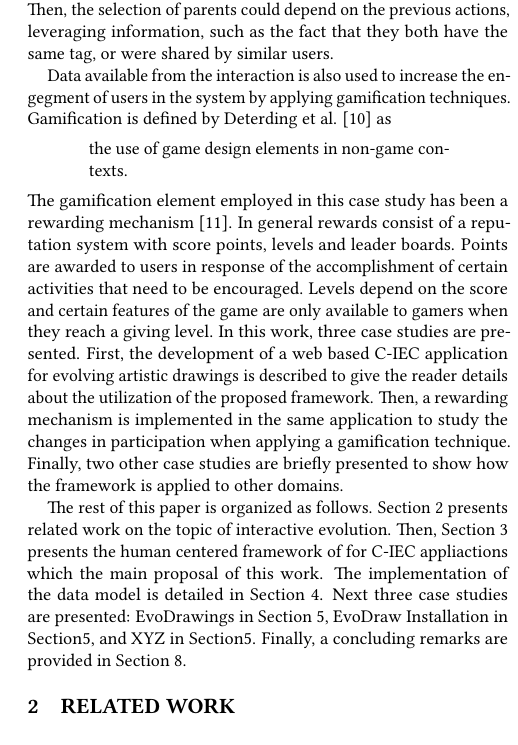
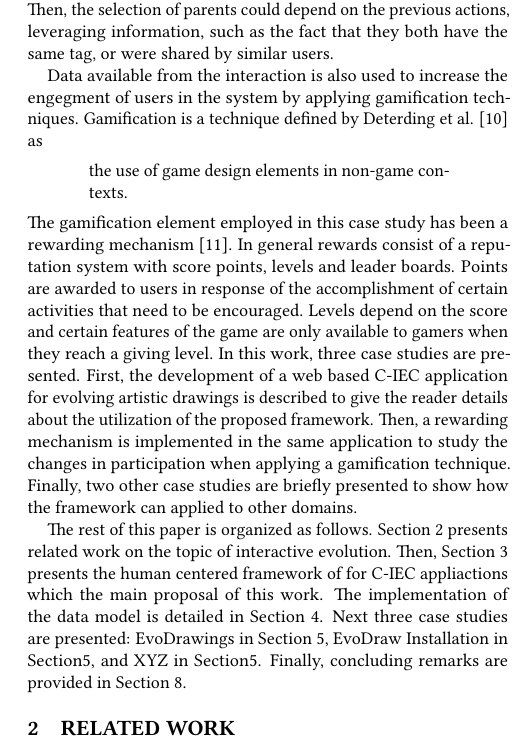
Before and after one commit to mariosky/2017-Human-Centered-IEC, a LaTeX paper (2017-GECCO-Modeling-User-Interactions-in-IEC/paper-front.tex, which reads 2017-GECCO-Modeling-User-Interactions-in-IEC/paper-body.tex): part of one column of page 2 of 8, cut so that both start at the same text. Compiled offline with pdfLaTeX.

Commit message:
Revised intro

```diff
--- a/2017-GECCO-Modeling-User-Interactions-in-IEC/paper-body.tex
+++ b/2017-GECCO-Modeling-User-Interactions-in-IEC/paper-body.tex
@@ -76,7 +76,8 @@ such as the fact that they both have the same tag, or were shared by
 similar users.
 
 Data available from the interaction is also used to increase the engegment of
-users in the system by applying  gamification techniques. Gamification is defined by
+users in the system by applying  gamification techniques. Gamification
+is a technique defined by
 Deterding et al. \cite{deterding2011game} as
 \begin{quote}
   the use of game design elements in non-game contexts.
@@ -99,15 +100,18 @@ for evolving artistic drawings is described to give the reader details about
 the utilization of the proposed framework. Then, a rewarding mechanism is
 implemented in the same application to study the changes in participation
 when applying a gamification technique. Finally, two other case studies are briefly presented
-to show how the framework is applied to other domains.
+to show how the framework can applied to other domains. %The
+                                %objectives of these lasts are... - JJ
 
 The rest of this paper is organized as follows.
 Section \ref{sec:related} presents related work on the topic
 of interactive evolution. Then, Section \ref{sec:framework} presents the human centered framework of
 for C-IEC appliactions which the main proposal of this work. The implementation of the data model
-is detailed in Section \ref{sec:implementation}. Next three case studies are presented: EvoDrawings in
+is detailed in Section \ref{sec:implementation}. % Why not all case
+                                % studies in the same section? - JJ
+Next three case studies are presented: EvoDrawings in
 Section \ref{sec:evodraw}, EvoDraw Installation in Section\ref{sec:evodraw},
-and XYZ in Section\ref{sec:evodraw}. Finally, a concluding remarks are provided
+and XYZ in Section\ref{sec:evodraw}. Finally, concluding remarks are provided
 in Section \ref{sec:conclusions}.
 
 \section{Related Work}
```
